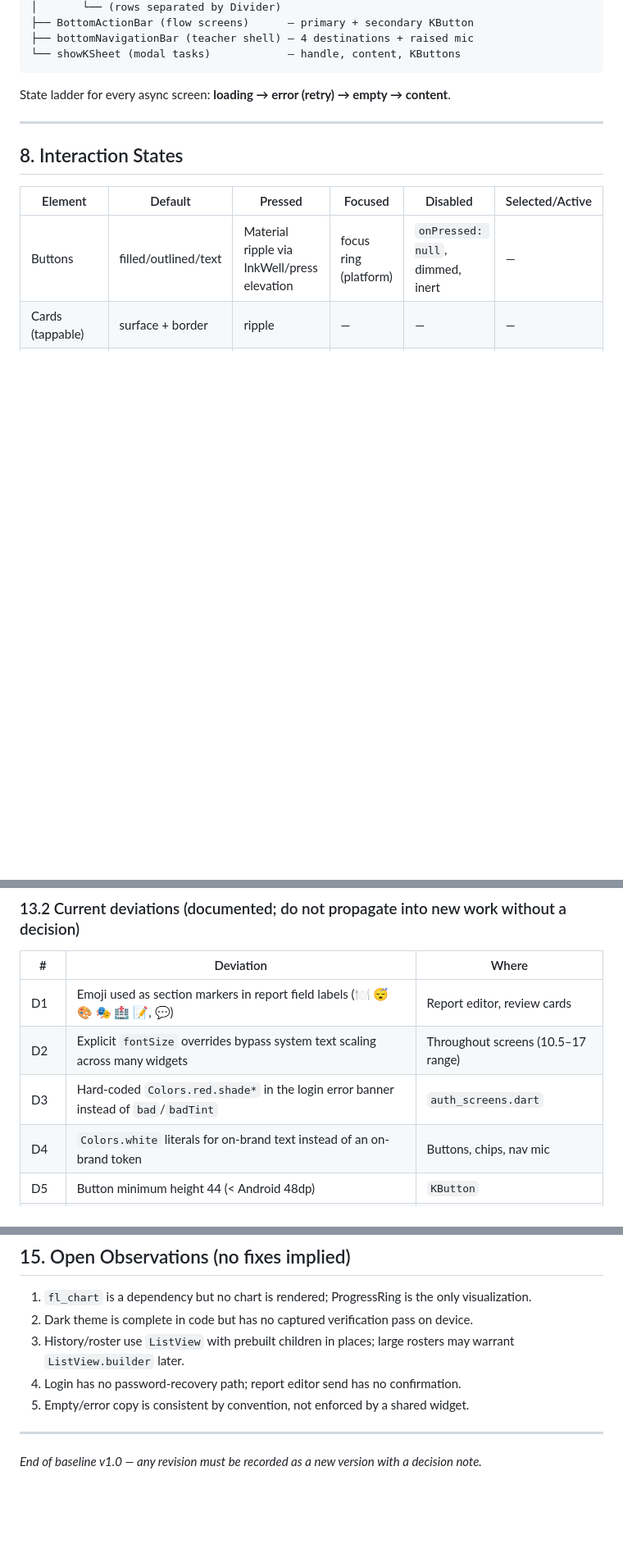
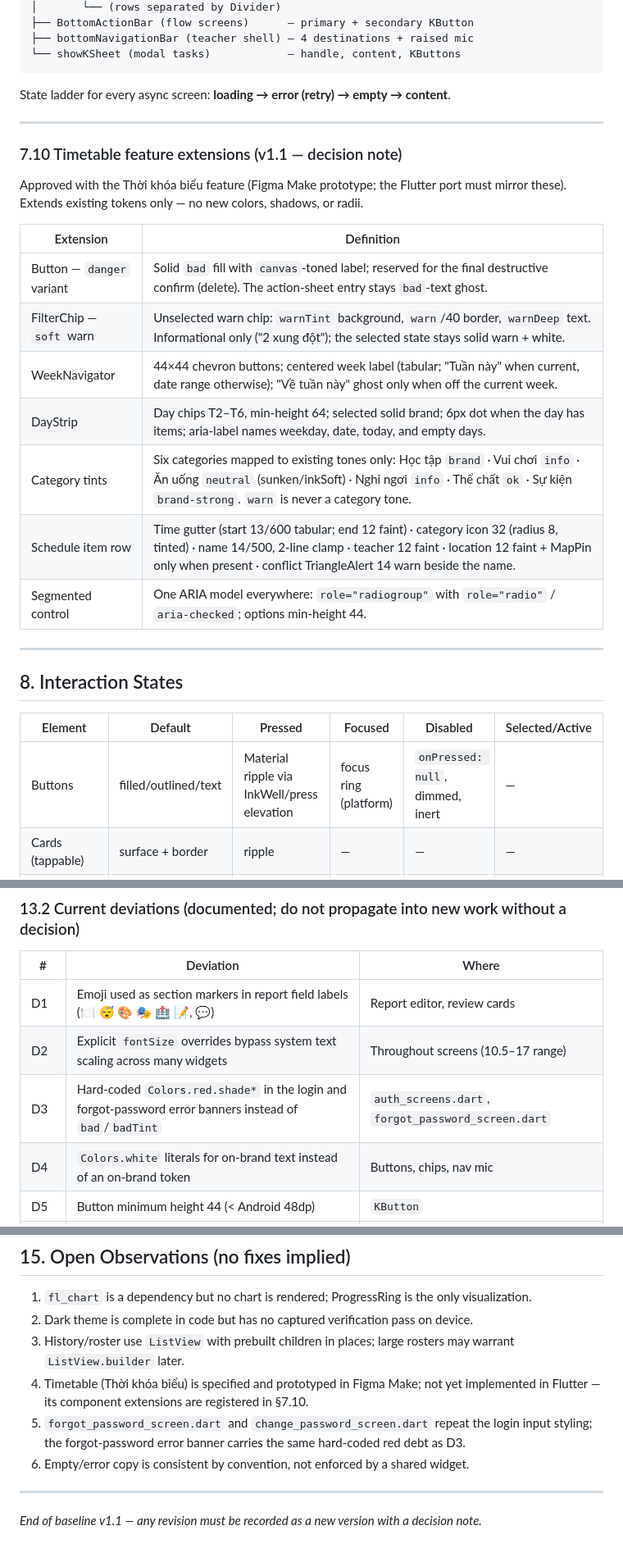
Before and after one commit to C1SE-09/Capstone-Project-1-Group-C1SE.09, a Markdown page: design-system/kinderlog/MASTER.md, 3 parts joined by grey strips. Shown at 82% size. GitHub-like rendering; blank space fills up the shorter version.

Commit message:
docs(design-system): register timetable extensions (v1.1) plus sync backlog

```diff
--- a/design-system/kinderlog/MASTER.md
+++ b/design-system/kinderlog/MASTER.md
@@ -259,6 +259,22 @@ State ladder for every async screen: **loading → error (retry) → empty → c
 
 ---
 
+### 7.10 Timetable feature extensions (v1.1 — decision note)
+
+Approved with the Thời khóa biểu feature (Figma Make prototype; the Flutter port must mirror these). Extends existing tokens only — no new colors, shadows, or radii.
+
+| Extension | Definition |
+|---|---|
+| Button — `danger` variant | Solid `bad` fill with `canvas`-toned label; reserved for the final destructive confirm (delete). The action-sheet entry stays `bad`-text ghost. |
+| FilterChip — `soft` warn | Unselected warn chip: `warnTint` background, `warn`/40 border, `warnDeep` text. Informational only ("2 xung đột"); the selected state stays solid warn + white. |
+| WeekNavigator | 44×44 chevron buttons; centered week label (tabular; "Tuần này" when current, date range otherwise); "Về tuần này" ghost only when off the current week. |
+| DayStrip | Day chips T2–T6, min-height 64; selected solid brand; 6px dot when the day has items; aria-label names weekday, date, today, and empty days. |
+| Category tints | Six categories mapped to existing tones only: Học tập `brand` · Vui chơi `info` · Ăn uống `neutral` (sunken/inkSoft) · Nghỉ ngơi `info` · Thể chất `ok` · Sự kiện `brand-strong`. `warn` is never a category tone. |
+| Schedule item row | Time gutter (start 13/600 tabular; end 12 faint) · category icon 32 (radius 8, tinted) · name 14/500, 2-line clamp · teacher 12 faint · location 12 faint + MapPin only when present · conflict TriangleAlert 14 warn beside the name. |
+| Segmented control | One ARIA model everywhere: `role="radiogroup"` with `role="radio"` / `aria-checked`; options min-height 44. |
+
+---
+
 ## 8. Interaction States
 
 | Element | Default | Pressed | Focused | Disabled | Selected/Active |
@@ -359,7 +375,7 @@ All messages are Vietnamese, sentence case, user-facing (no codes).
 |---|---|---|
 | D1 | Emoji used as section markers in report field labels (🍽️ 😴 🎨 🎭 🏥 📝, 💬) | Report editor, review cards |
 | D2 | Explicit `fontSize` overrides bypass system text scaling across many widgets | Throughout screens (10.5–17 range) |
-| D3 | Hard-coded `Colors.red.shade*` in the login error banner instead of `bad`/`badTint` | `auth_screens.dart` |
+| D3 | Hard-coded `Colors.red.shade*` in the login and forgot-password error banners instead of `bad`/`badTint` | `auth_screens.dart`, `forgot_password_screen.dart` |
 | D4 | `Colors.white` literals for on-brand text instead of an on-brand token | Buttons, chips, nav mic |
 | D5 | Button minimum height 44 (< Android 48dp) | `KButton` |
 | D6 | Raised mic button uses a colored shadow/halo | Teacher shell |
@@ -391,9 +407,10 @@ D1–D4, D6–D8 are candidates for a future, explicitly-scoped cleanup task. Th
 1. `fl_chart` is a dependency but no chart is rendered; ProgressRing is the only visualization.
 2. Dark theme is complete in code but has no captured verification pass on device.
 3. History/roster use `ListView` with prebuilt children in places; large rosters may warrant `ListView.builder` later.
-4. Login has no password-recovery path; report editor send has no confirmation.
-5. Empty/error copy is consistent by convention, not enforced by a shared widget.
+4. Timetable (Thời khóa biểu) is specified and prototyped in Figma Make; not yet implemented in Flutter — its component extensions are registered in §7.10.
+5. `forgot_password_screen.dart` and `change_password_screen.dart` repeat the login input styling; the forgot-password error banner carries the same hard-coded red debt as D3.
+6. Empty/error copy is consistent by convention, not enforced by a shared widget.
 
 ---
 
-*End of baseline v1.0 — any revision must be recorded as a new version with a decision note.*
+*End of baseline v1.1 — any revision must be recorded as a new version with a decision note.*
```
Also changed, not shown: other parts of design-system/kinderlog/MASTER.md (+2 -2 lines), design-system/kinderlog/SYNC-BACKLOG.md (added, +32 -0 lines).
